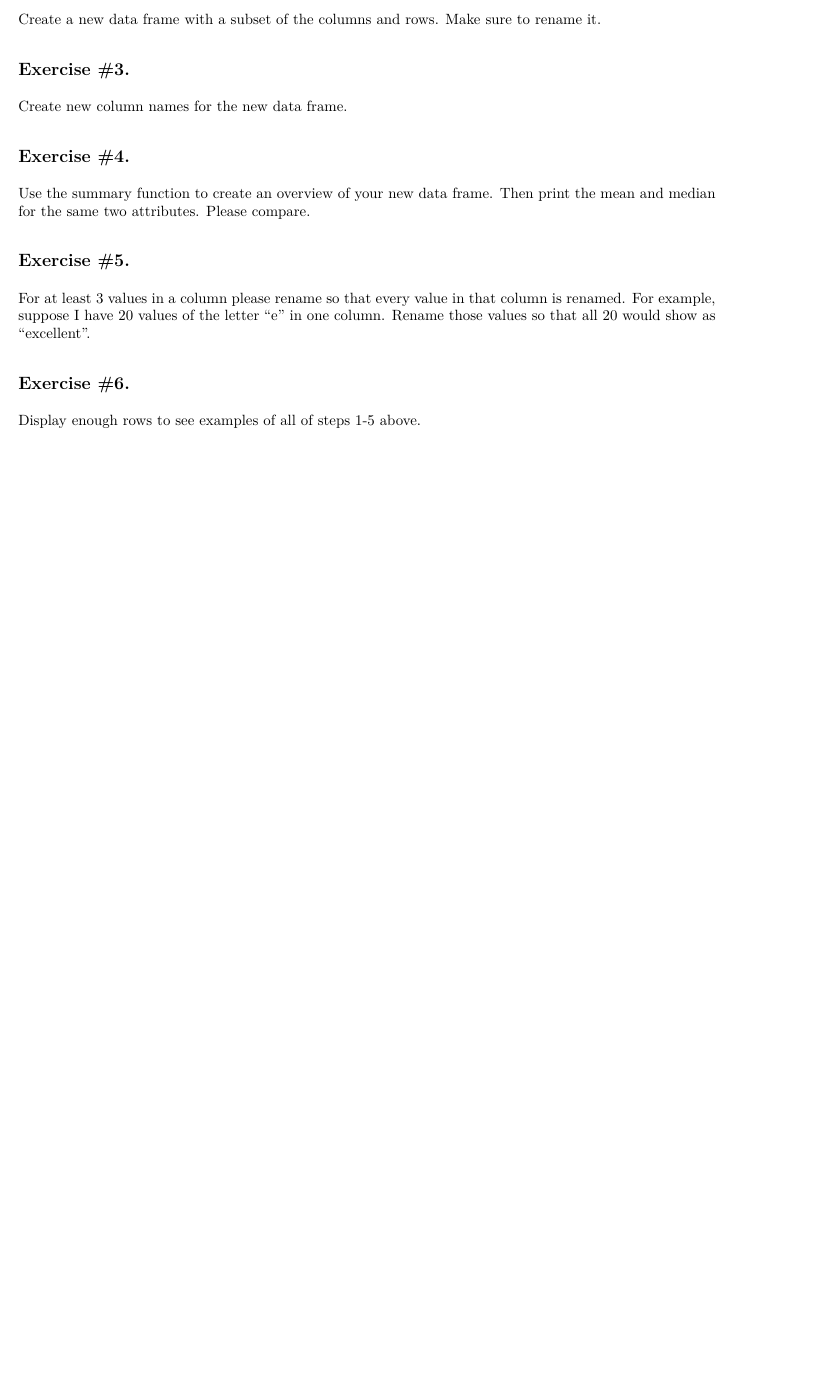
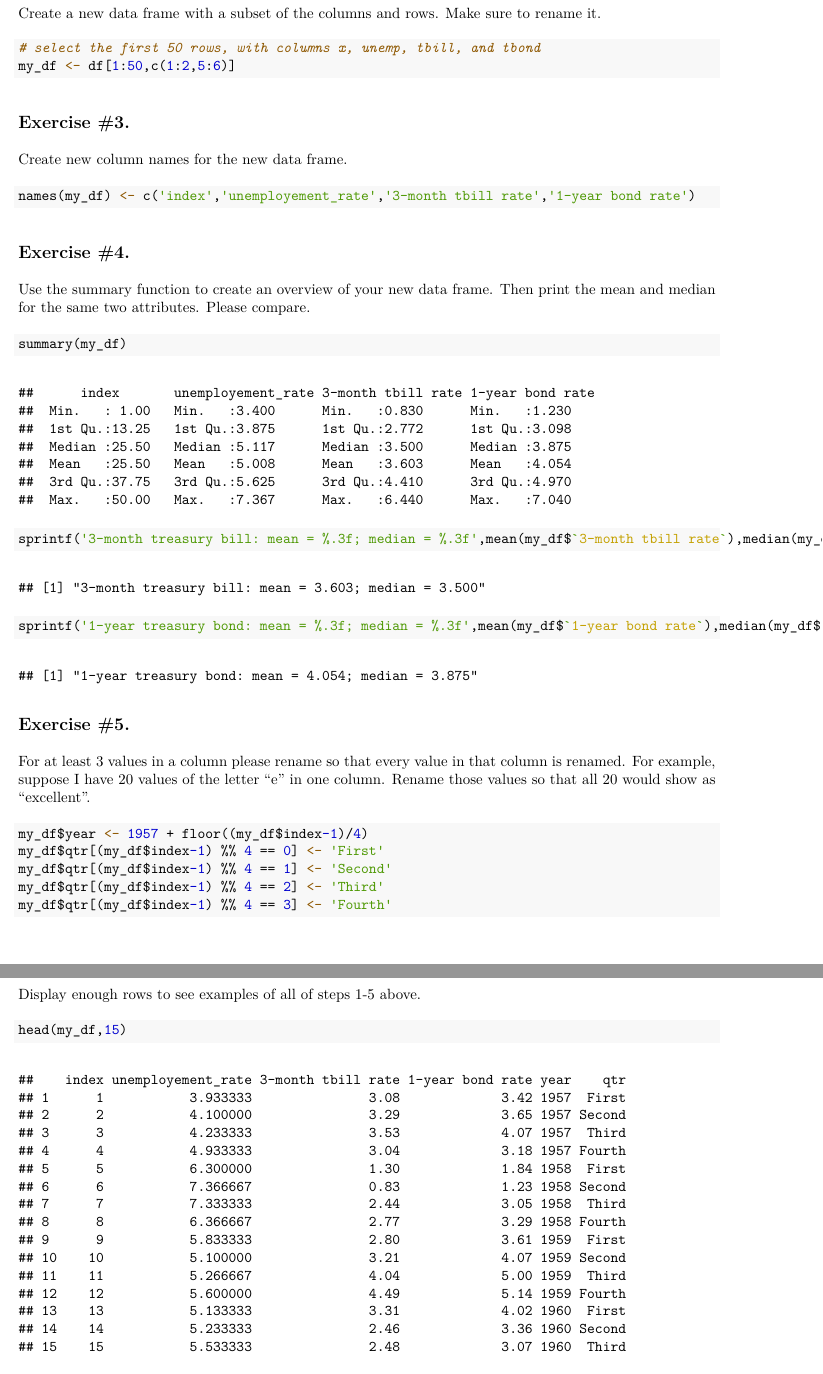
Before and after one commit to dab31415/SPS-Bridge-R, an R Markdown document (R-Bridge-W2.rmd): part of page 2 of 2 before the commit and two parts of pages 2 and 3 of 3 after it, the two joined at a grey line, cut so that both start at the same text, the shorter picture padded with empty space. The pictures show the output file R-Bridge-W2.pdf that the author committed with the source.

Commit message:
Updated W2 Homework

````diff
--- a/R-Bridge-W2.rmd
+++ b/R-Bridge-W2.rmd
@@ -3,6 +3,8 @@ title: "R Bridge Week 2 Assignment"
 author: "Donald Butler"
 date: "7/30/2021"
 output:
+  html_document:
+    df_print: paged
   pdf_document: default
 ---
 
@@ -42,7 +42,8 @@ sprintf('1-year treasury bond: mean = %.3f; median = %.3f',mean(df$tbond),median
 Create a new data frame with a subset of the columns and rows. Make sure to rename it.
 
 ```{r subset}
-
+# select the first 50 rows, with columns x, unemp, tbill, and tbond
+my_df <- df[1:50,c(1:2,5:6)]
 ```
 
 ## Exercise #3.
@@ -50,8 +51,7 @@ Create a new data frame with a subset of the columns and rows. Make sure to rena
 Create new column names for the new data frame.
 
 ```{r column_names}
-
-
+names(my_df) <- c('index','unemployement_rate','3-month tbill rate','1-year bond rate')
 ```
 
 ## Exercise #4.
@@ -59,5 +59,8 @@ Create new column names for the new data frame.
 Use the summary function to create an overview of your new data frame. Then print the mean and median for the same two attributes. Please compare.
 
 ```{r}
+summary(my_df)
 
+sprintf('3-month treasury bill: mean = %.3f; median = %.3f',mean(my_df$`3-month tbill rate`),median(my_df$`3-month tbill rate`))
+sprintf('1-year treasury bond: mean = %.3f; median = %.3f',mean(my_df$`1-year bond rate`),median(my_df$`1-year bond rate`))
 ```
@@ -67,6 +71,10 @@ Use the summary function to create an overview of your new data frame. Then prin
 For at least 3 values in a column please rename so that every value in that column is renamed. For example, suppose I have 20 values of the letter “e” in one column. Rename those values so that all 20 would show as “excellent”.
 
 ```{r}
-
+my_df$year <- 1957 + floor((my_df$index-1)/4)
+my_df$qtr[(my_df$index-1) %% 4 == 0] <- 'First'
+my_df$qtr[(my_df$index-1) %% 4 == 1] <- 'Second'
+my_df$qtr[(my_df$index-1) %% 4 == 2] <- 'Third'
+my_df$qtr[(my_df$index-1) %% 4 == 3] <- 'Fourth'
 
 ```
@@ -76,5 +86,5 @@ For at least 3 values in a column please rename so that every value in that colu
 Display enough rows to see examples of all of steps 1-5 above.
 
 ```{r}
-
+head(my_df,15)
 ```
````
Also changed, not shown: R-Bridge-W2.html (added), R-Bridge-W2.pdf, R-Bridge-W2.rmd (5 more changed lines), 1 other file.
